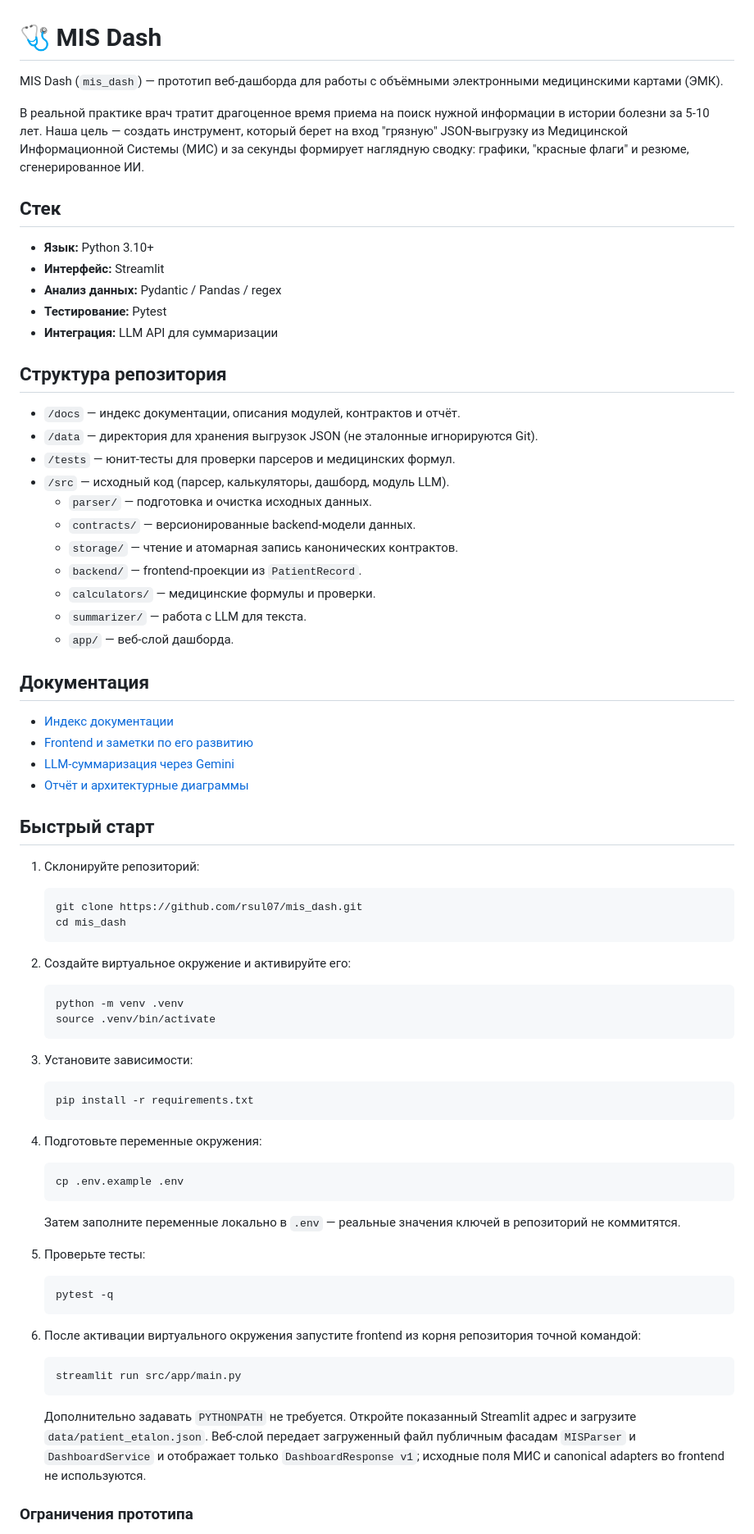
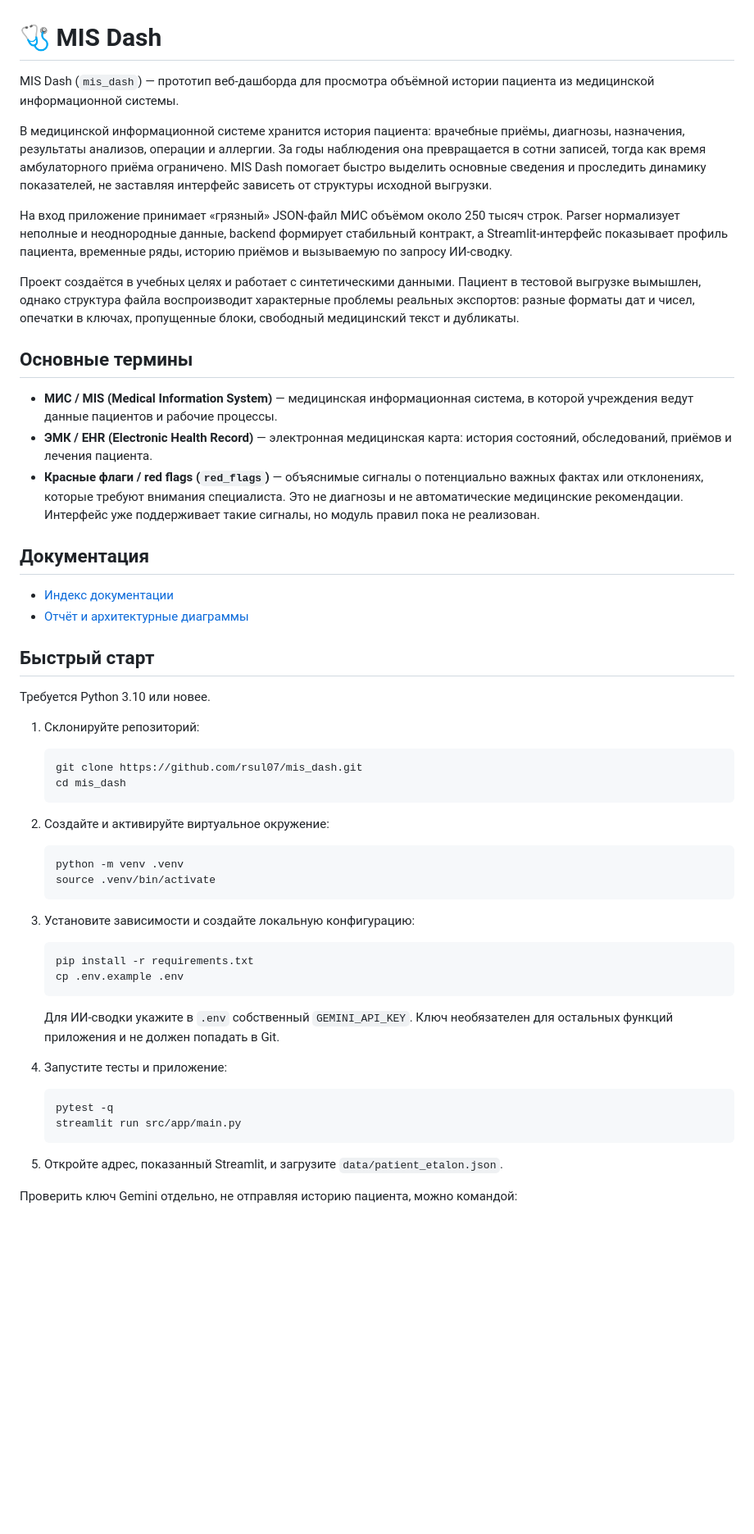
Before and after one commit to rsul07/MISDash, a Markdown page: README.md, the part around one of its changes. Shown at 82% size. GitHub-like rendering; blank space fills up the shorter version.

Commit message:
docs: improve public project overview

````diff
--- a/README.md
+++ b/README.md
@@ -1,39 +1,44 @@
 # 🩺 MIS Dash
 
-MIS Dash (`mis_dash`) — прототип веб-дашборда для работы с объёмными
-электронными медицинскими картами (ЭМК).
+MIS Dash (`mis_dash`) — прототип веб-дашборда для просмотра объёмной истории
+пациента из медицинской информационной системы.
 
-В реальной практике врач тратит драгоценное время приема на поиск нужной информации в истории болезни за 5-10 лет. Наша цель — создать инструмент, который берет на вход "грязную" JSON-выгрузку из Медицинской Информационной Системы (МИС) и за секунды формирует наглядную сводку: графики, "красные флаги" и резюме, сгенерированное ИИ.
+В медицинской информационной системе хранится история пациента: врачебные
+приёмы, диагнозы, назначения, результаты анализов, операции и аллергии. За годы
+наблюдения она превращается в сотни записей, тогда как время амбулаторного
+приёма ограничено. MIS Dash помогает быстро выделить основные сведения и
+проследить динамику показателей, не заставляя интерфейс зависеть от структуры
+исходной выгрузки.
 
-## Cтек
-- **Язык:** Python 3.10+
-- **Интерфейс:** Streamlit
-- **Анализ данных:** Pydantic / Pandas / regex
-- **Тестирование:** Pytest
-- **Интеграция:** LLM API для суммаризации
+На вход приложение принимает «грязный» JSON-файл МИС объёмом около 250 тысяч
+строк. Parser нормализует неполные и неоднородные данные, backend формирует
+стабильный контракт, а Streamlit-интерфейс показывает профиль пациента,
+временные ряды, историю приёмов и вызываемую по запросу ИИ-сводку.
 
-## Структура репозитория
+Проект создаётся в учебных целях и работает с синтетическими данными. Пациент
+в тестовой выгрузке вымышлен, однако структура файла воспроизводит характерные
+проблемы реальных экспортов: разные форматы дат и чисел, опечатки в ключах,
+пропущенные блоки, свободный медицинский текст и дубликаты.
 
-- `/docs` — индекс документации, описания модулей, контрактов и отчёт.
-- `/data` — директория для хранения выгрузок JSON (не эталонные игнорируются Git).
-- `/tests` — юнит-тесты для проверки парсеров и медицинских формул.
-- `/src` — исходный код (парсер, калькуляторы, дашборд, модуль LLM).
-    - `parser/` — подготовка и очистка исходных данных.
-    - `contracts/` — версионированные backend-модели данных.
-    - `storage/` — чтение и атомарная запись канонических контрактов.
-    - `backend/` — frontend-проекции из `PatientRecord`.
-    - `calculators/` — медицинские формулы и проверки.
-    - `summarizer/` — работа с LLM для текста.
-    - `app/` — веб-слой дашборда.
+## Основные термины
+
+- **МИС / MIS (Medical Information System)** — медицинская информационная
+  система, в которой учреждения ведут данные пациентов и рабочие процессы.
+- **ЭМК / EHR (Electronic Health Record)** — электронная медицинская карта:
+  история состояний, обследований, приёмов и лечения пациента.
+- **Красные флаги / red flags (`red_flags`)** — объяснимые сигналы о
+  потенциально важных фактах или отклонениях, которые требуют внимания
+  специалиста. Это не диагнозы и не автоматические медицинские рекомендации.
+  Интерфейс уже поддерживает такие сигналы, но модуль правил пока не реализован.
 
 ## Документация
 
 - [Индекс документации](docs/README.md)
-- [Frontend и заметки по его развитию](docs/frontend.md)
-- [LLM-суммаризация через Gemini](docs/summarizer.md)
 - [Отчёт и архитектурные диаграммы](docs/report/README.md)
 
 ## Быстрый старт
+
+Требуется Python 3.10 или новее.
 
 1. Склонируйте репозиторий:
 
@@ -42,45 +47,32 @@ MIS Dash (`mis_dash`) — прототип веб-дашборда для раб
    cd mis_dash
    ```
 
-2. Создайте виртуальное окружение и активируйте его:
+2. Создайте и активируйте виртуальное окружение:
 
    ```bash
    python -m venv .venv
    source .venv/bin/activate
    ```
 
-3. Установите зависимости:
+3. Установите зависимости и создайте локальную конфигурацию:
 
    ```bash
    pip install -r requirements.txt
-   ```
-
-4. Подготовьте переменные окружения:
-
-   ```bash
    cp .env.example .env
    ```
 
-   Затем заполните переменные локально в `.env` — реальные значения ключей в репозиторий не коммитятся.
+   Для ИИ-сводки укажите в `.env` собственный `GEMINI_API_KEY`. Ключ
+   необязателен для остальных функций приложения и не должен попадать в Git.
 
-5. Проверьте тесты:
+4. Запустите тесты и приложение:
 
    ```bash
    pytest -q
-   ```
-
-6. После активации виртуального окружения запустите frontend из корня
-   репозитория точной командой:
-
-   ```bash
    streamlit run src/app/main.py
    ```
 
-   Дополнительно задавать `PYTHONPATH` не требуется.
-   Откройте показанный Streamlit адрес и загрузите `data/patient_etalon.json`.
-   Веб-слой передает загруженный файл публичным фасадам `MISParser` и
-   `DashboardService` и отображает только `DashboardResponse v1`; исходные поля
-   МИС и canonical adapters во frontend не используются.
+5. Откройте адрес, показанный Streamlit, и загрузите
+   `data/patient_etalon.json`.
 
-### Ограничения прототипа
+Проверить ключ Gemini отдельно, не отправляя историю пациента, можно командой:
 
````
Also changed, not shown: other parts of README.md (+27 -23 lines).
